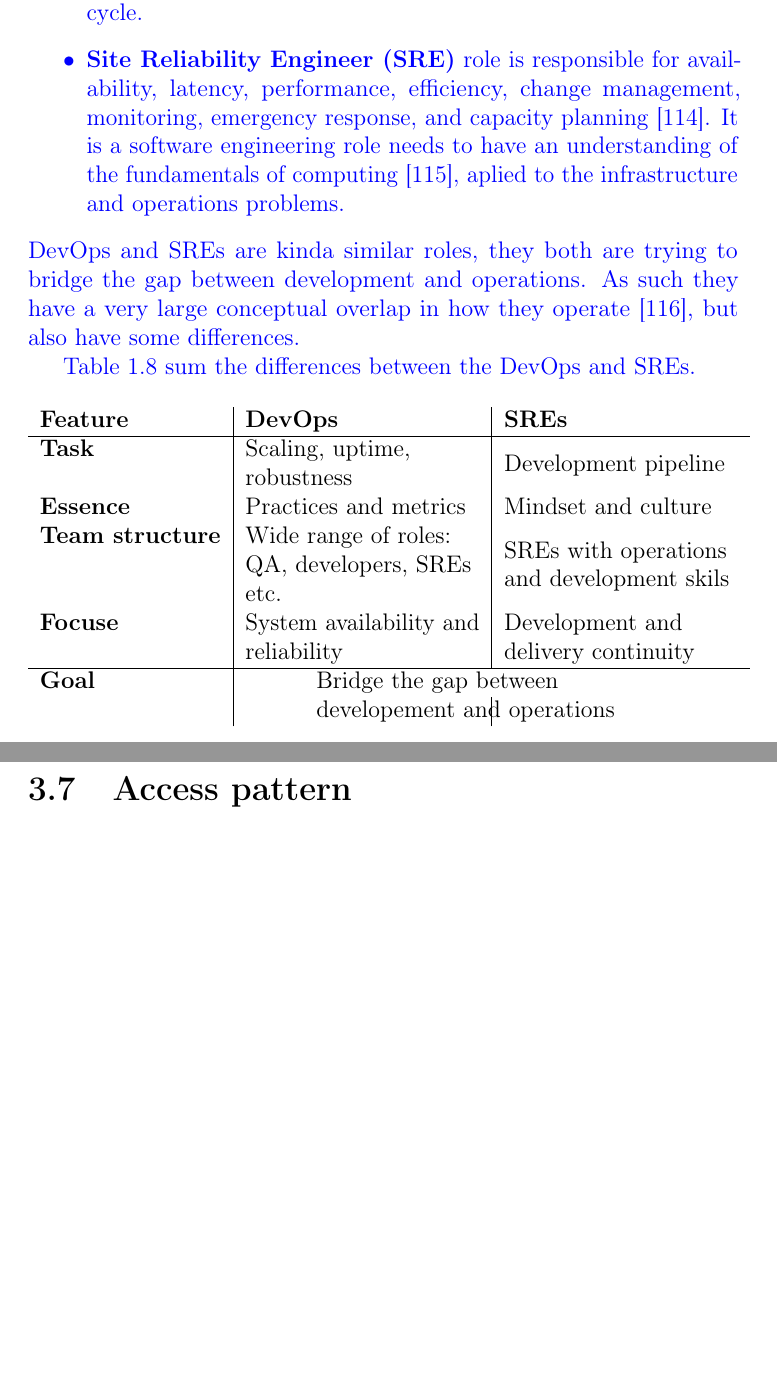
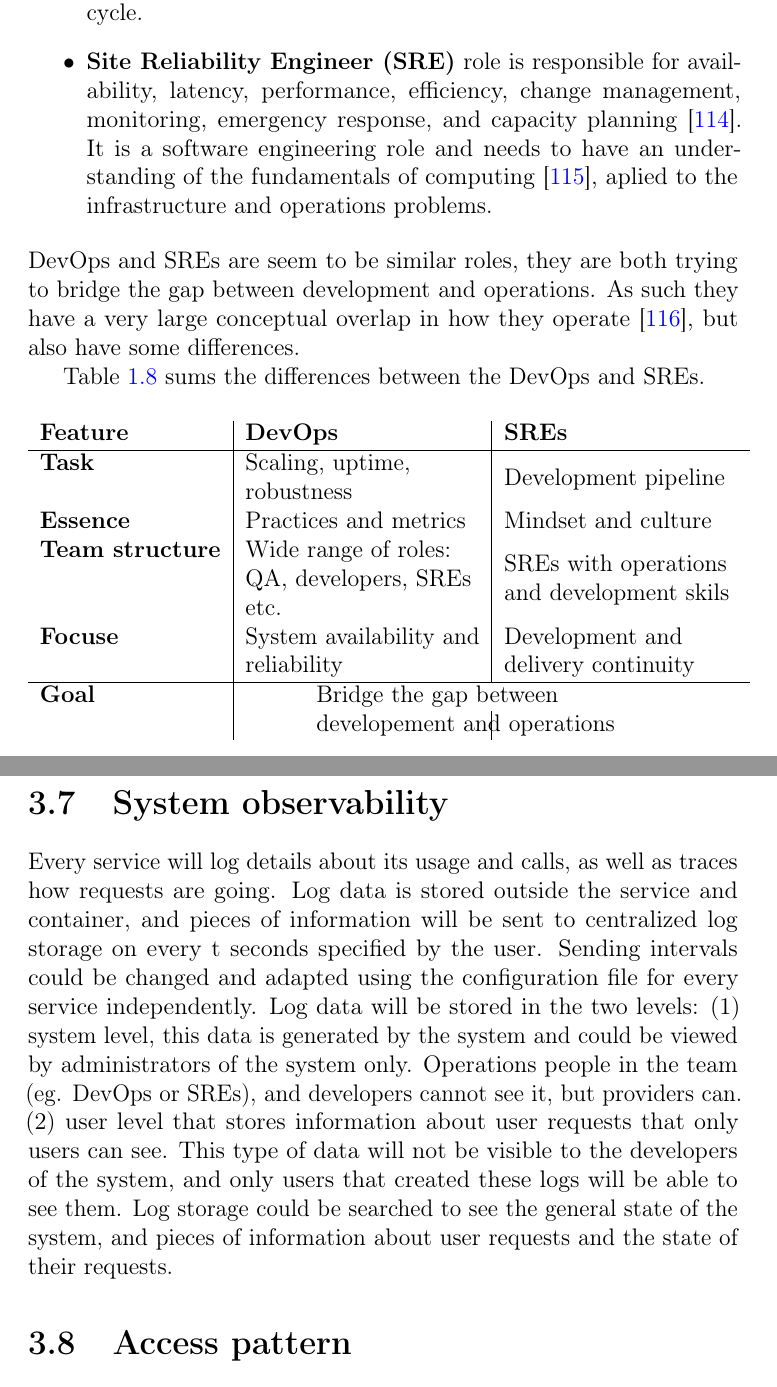
Before and after one commit to MilosSimic/phd-thesis, a LaTeX thesis (main.tex, which reads Micro_clouds.tex, introduction.tex): two parts of pages 83 and 145 of 204, joined at a grey line, cut so that both start at the same text, the shorter picture padded with empty space. Compiled offline with pdfLaTeX.

Commit message:
fixed latest grammar comments, started work on observability in micro clouds

```diff
--- a/Micro_clouds.tex
+++ b/Micro_clouds.tex
@@ -1165,6 +1166,15 @@ For instance, type $\ST_\mathtt{log}$ specifies $\mathtt{log}$ gets included in
 Similarly as for $\G_2$ and $\G_3$ we remark $\G_4$ could also be modeled using standard MPST (e.g.,~\cite{HondaYC08}), but again the projection types would be undefined, while following the approach of ~\cite{HuY17} with explicit connections, all valid projections have been obtained.
 %
 %
+\section{System observability}\label{sec:system_observability}
+%
+Every service will log details about its usage and calls, as well as traces how requests are going. Log data is stored outside the service and container, and pieces of information will be sent to centralized log storage on every t seconds specified by the user. Sending intervals could be changed and adapted using the configuration file for every service independently.
+Log data will be stored in the two levels:
+(1) system level, this data is generated by the system and could be viewed by administrators of the system only. Operations people in the team (eg. DevOps or SREs), and developers cannot see it, but providers can.
+(2) user level that stores information about user requests that only users can see. This type of data will not be visible to the developers of the system, and only users that created these logs will be able to see them.
+Log storage could be searched to see the general state of the system, and pieces of information about user requests and the state of their requests.
+%
+%
 \section{Access pattern}\label{sec:access_pattern}
 %
 In section~\ref{sec:application_model}, we already discussed system access patterns from the applications point of view, using streams and topics. In this section, we are going to venture into the dashboard and system access described in~\ref{sec:distribution_models}.
--- a/introduction.tex
+++ b/introduction.tex
@@ -703,19 +707,18 @@ Deployment is based around changing parts of the OS, its services that run insid
 %
 \section{Development roles}\label{sec:dev_roles}
 %
-\new{
-In our modern internet-connected world of applications, we have few distinctive development roles. Each of them plays the important role in order that modern software runs smooth, and with less downtime. These development roles could be separated in few categories (focuse is on the technical roles):
+In our modern internet-connected world of applications, we have several distinctive development roles. Each of them plays an important role in order that modern software runs smoothly, and with less downtime. These development roles could be separated in a few categories (focuse is on the technical roles):
 
 \begin{itemize}
-	\item \textbf{Developer} is usually a person responsabile for developing software for the user. Developer is responsible for maintainnig existing, and/or developing new features. There could be different subroles, dealing with specific part of the complex software systems.
-	\item \textbf{DevOps} role represents a multidisciplinary organizational effort to automate application deployments trough continuous delivery of new software updates~\cite{LeiteRKMM20}. It combines software development with technology operations~\cite{JabbariAPT16} to shorten the development life cycle.
-	\item \textbf{Site Reliability Engineer (SRE)} role is responsible for availability, latency, performance, efficiency, change management, monitoring, emergency response, and capacity planning~\cite{beyer2016site}. It is a software engineering role needs to have an understanding of the fundamentals of computing~\cite{JonesUN15}, aplied to the infrastructure and operations problems.
+	\item \textbf{Developer} is usually a person responsible for developing software for the user. A developer is responsible for maintaining existing, and/or developing new features. There could be different subroles, dealing with specific parts of the complex software systems.
+	\item \textbf{DevOps} role represents a multidisciplinary organizational effort to automate application deployments through continuous delivery of new software updates~\cite{LeiteRKMM20}. It combines software development with technology operations~\cite{JabbariAPT16} to shorten the development life cycle.
+	\item \textbf{Site Reliability Engineer (SRE)} role is responsible for availability, latency, performance, efficiency, change management, monitoring, emergency response, and capacity planning~\cite{beyer2016site}. It is a software engineering role and needs to have an understanding of the fundamentals of computing~\cite{JonesUN15}, aplied to the infrastructure and operations problems.
 \end{itemize}
 
 \noindent
-DevOps and SREs are kinda similar roles, they both are trying to bridge the gap between development and operations. As such they have a very large conceptual overlap in how they operate~\cite{46939}, but also have some differences.
+DevOps and SREs are seem to be similar roles, they are both trying to bridge the gap between development and operations. As such they have a very large conceptual overlap in how they operate~\cite{46939}, but also have some differences.
 
-Table~\ref{tab:table10} sum the differences between the DevOps and SREs.
+Table~\ref{tab:table10} sums the differences between the DevOps and SREs.
 
 \begin{table}[H]
 	\begin{center}
```
Also changed, not shown: Research_review.tex (+3 -3 lines), main.pdf, Micro_clouds.tex (9 more changed lines), introduction.tex (19 more changed lines).
